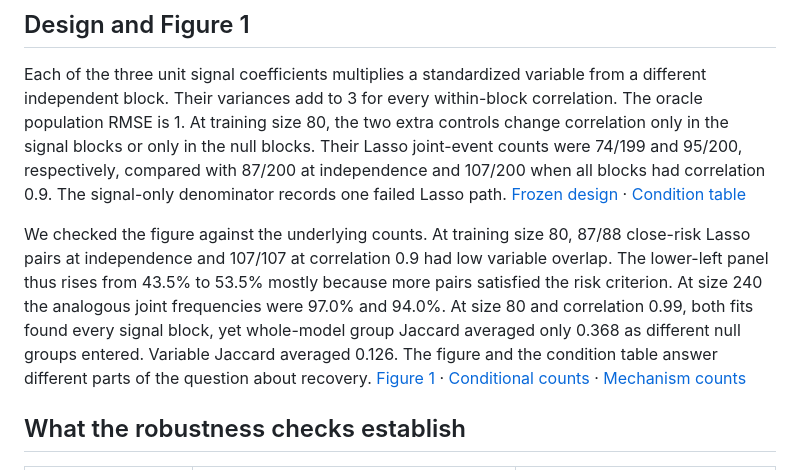
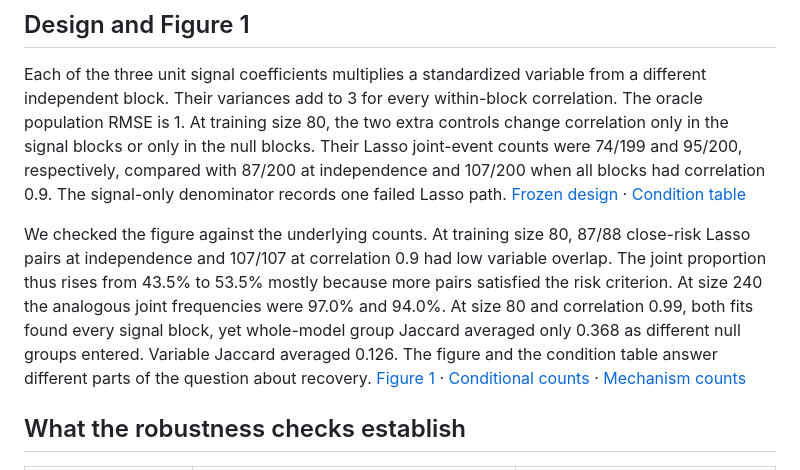
Before and after one commit to crustypan/lasso-selection-stability, a Markdown page: docs/review.md, the part around the change. GitHub-like rendering.

```diff
--- a/docs/review.md
+++ b/docs/review.md
@@ -6,7 +6,7 @@ Junyang selected the question and authorized the frozen design. At his request,
 
 Each of the three unit signal coefficients multiplies a standardized variable from a different independent block. Their variances add to 3 for every within-block correlation. The oracle population RMSE is 1. At training size 80, the two extra controls change correlation only in the signal blocks or only in the null blocks. Their Lasso joint-event counts were 74/199 and 95/200, respectively, compared with 87/200 at independence and 107/200 when all blocks had correlation 0.9. The signal-only denominator records one failed Lasso path. [Frozen design](../config/frozen.json) · [Condition table](../results/formal/condition_summary.md)
 
-We checked the figure against the underlying counts. At training size 80, 87/88 close-risk Lasso pairs at independence and 107/107 at correlation 0.9 had low variable overlap. The lower-left panel thus rises from 43.5% to 53.5% mostly because more pairs satisfied the risk criterion. At size 240 the analogous joint frequencies were 97.0% and 94.0%. At size 80 and correlation 0.99, both fits found every signal block, yet whole-model group Jaccard averaged only 0.368 as different null groups entered. Variable Jaccard averaged 0.126. The figure and the condition table answer different parts of the question about recovery. [Figure 1](../results/formal/main/simulation.png) · [Conditional counts](../results/formal/main/thresholds.csv) · [Mechanism counts](../results/formal/mechanisms.csv)
+We checked the figure against the underlying counts. At training size 80, 87/88 close-risk Lasso pairs at independence and 107/107 at correlation 0.9 had low variable overlap. The joint proportion thus rises from 43.5% to 53.5% mostly because more pairs satisfied the risk criterion. At size 240 the analogous joint frequencies were 97.0% and 94.0%. At size 80 and correlation 0.99, both fits found every signal block, yet whole-model group Jaccard averaged only 0.368 as different null groups entered. Variable Jaccard averaged 0.126. The figure and the condition table answer different parts of the question about recovery. [Figure 1](../results/formal/main/simulation.png) · [Conditional counts](../results/formal/main/thresholds.csv) · [Mechanism counts](../results/formal/mechanisms.csv)
 
 ## What the robustness checks establish
 
```
Also changed, not shown: README.md (+1 -1 lines), docs/report.md (+1 -1 lines), results/formal/main/simulation.png, 2 other files.
